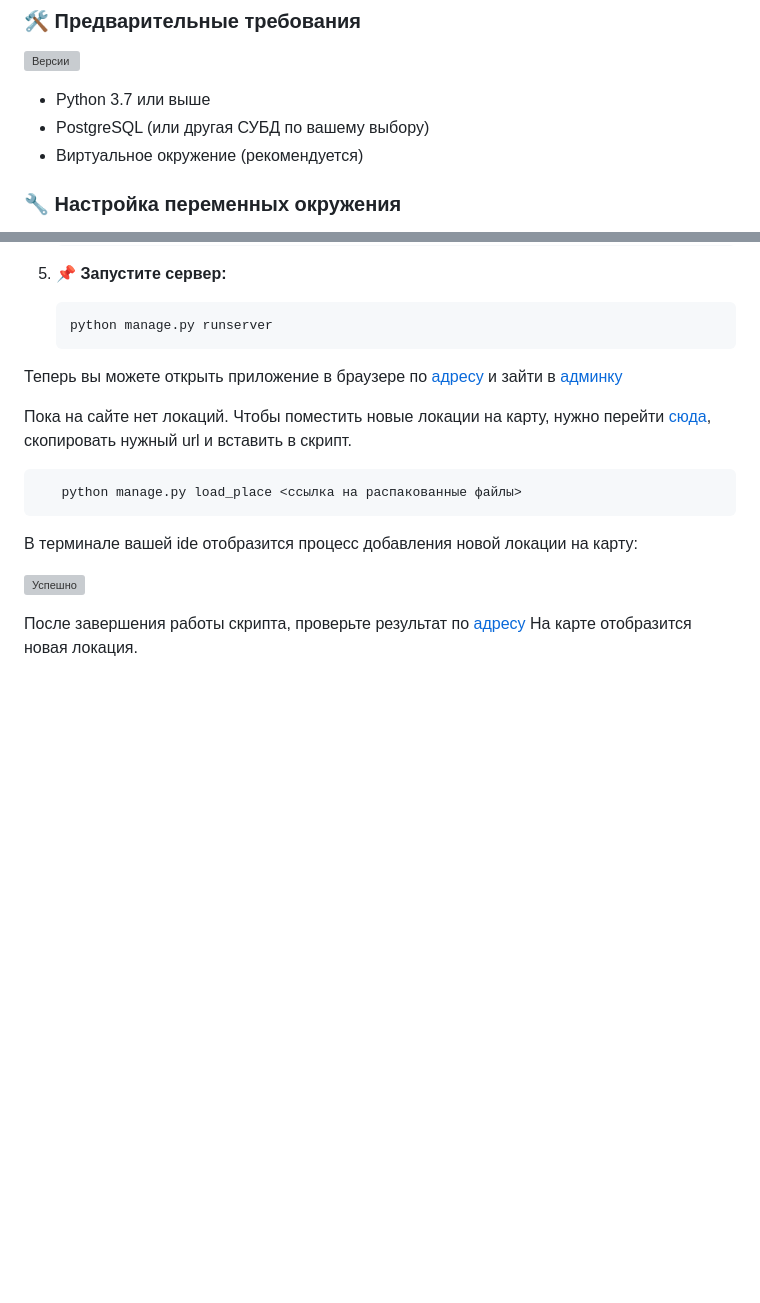
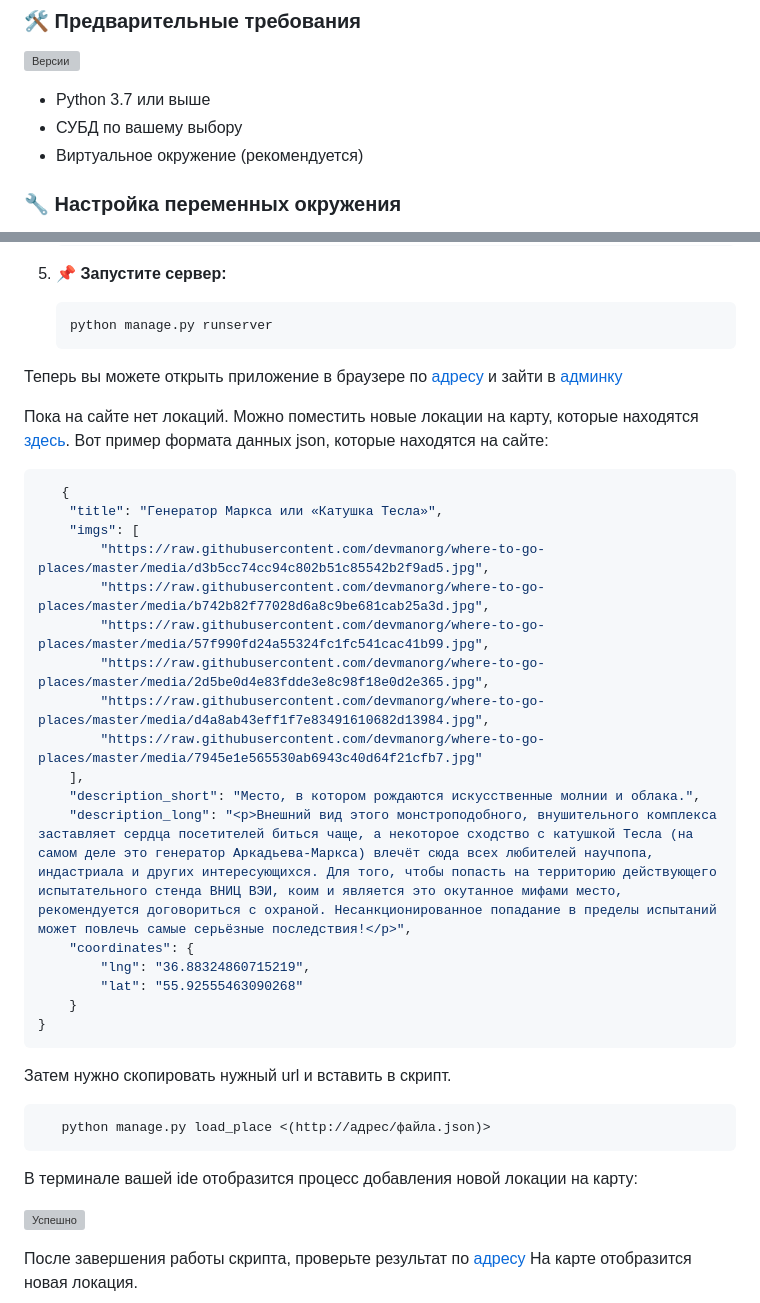
Before and after one commit to AndreyBychenkow/WhereToGo, a Markdown page: README.md, 2 parts joined by grey strips. Rendered like a GitHub page; blank space fills up the shorter version; grey boxes are pictures that could not be loaded.

````diff
--- a/README.md
+++ b/README.md
@@ -16,7 +16,7 @@
 ![Версии](https://i.postimg.cc/q7K2DF8t/version2.jpg)
 
 - Python 3.7 или выше
-- PostgreSQL (или другая СУБД по вашему выбору)
+- СУБД по вашему выбору
 - Виртуальное окружение (рекомендуется)
 
 ### 🔧 Настройка переменных окружения
@@ -77,15 +77,35 @@ STATIC_ROOT='/path/to/static/
    ```bash
    python manage.py runserver
    ```
-
 Теперь вы можете открыть приложение в браузере по [адресу](http://127.0.0.1:8000/)  и зайти в [админку](http://127.0.0.1:8000/admin/)
 
-Пока на сайте нет локаций. Чтобы поместить новые локации на карту, нужно перейти [сюда](https://github.com/devmanorg/where-to-go-places/tree/master/places), скопировать нужный url и вставить в скрипт.
+Пока на сайте нет локаций. Можно поместить новые локации на карту, которые находятся [здесь](https://github.com/devmanorg/where-to-go-places/tree/master/places).
+Вот пример  формата данных json, которые находятся на сайте:
 
 ```bash
-   python manage.py load_place <ссылка на распакованные файлы>
+   {
+    "title": "Генератор Маркса или «Катушка Тесла»",
+    "imgs": [
+        "https://raw.githubusercontent.com/devmanorg/where-to-go-places/master/media/d3b5cc74cc94c802b51c85542b2f9ad5.jpg",
+        "https://raw.githubusercontent.com/devmanorg/where-to-go-places/master/media/b742b82f77028d6a8c9be681cab25a3d.jpg",
+        "https://raw.githubusercontent.com/devmanorg/where-to-go-places/master/media/57f990fd24a55324fc1fc541cac41b99.jpg",
+        "https://raw.githubusercontent.com/devmanorg/where-to-go-places/master/media/2d5be0d4e83fdde3e8c98f18e0d2e365.jpg",
+        "https://raw.githubusercontent.com/devmanorg/where-to-go-places/master/media/d4a8ab43eff1f7e83491610682d13984.jpg",
+        "https://raw.githubusercontent.com/devmanorg/where-to-go-places/master/media/7945e1e565530ab6943c40d64f21cfb7.jpg"
+    ],
+    "description_short": "Место, в котором рождаются искусственные молнии и облака.",
+    "description_long": "<p>Внешний вид этого монстроподобного, внушительного комплекса заставляет сердца посетителей биться чаще, а некоторое сходство с катушкой Тесла (на самом деле это генератор Аркадьева-Маркса) влечёт сюда всех любителей научпопа, индастриала и других интересующихся. Для того, чтобы попасть на территорию действующего испытательного стенда ВНИЦ ВЭИ, коим и является это окутанное мифами место, рекомендуется договориться с охраной. Несанкционированное попадание в пределы испытаний может повлечь самые серьёзные последствия!</p>",
+    "coordinates": {
+        "lng": "36.88324860715219",
+        "lat": "55.92555463090268"
+    }
+}
 ```
+Затем нужно скопировать нужный url и вставить в скрипт.
 
+```bash
+   python manage.py load_place <(http://адрес/файла.json)>
+```
 В терминале вашей ide отобразится процесс добавления новой локации на карту:
 
 ![Успешно](https://github.com/user-attachments/assets/d03a4c4f-026d-4cef-be6e-5ad28903c04c)
````
